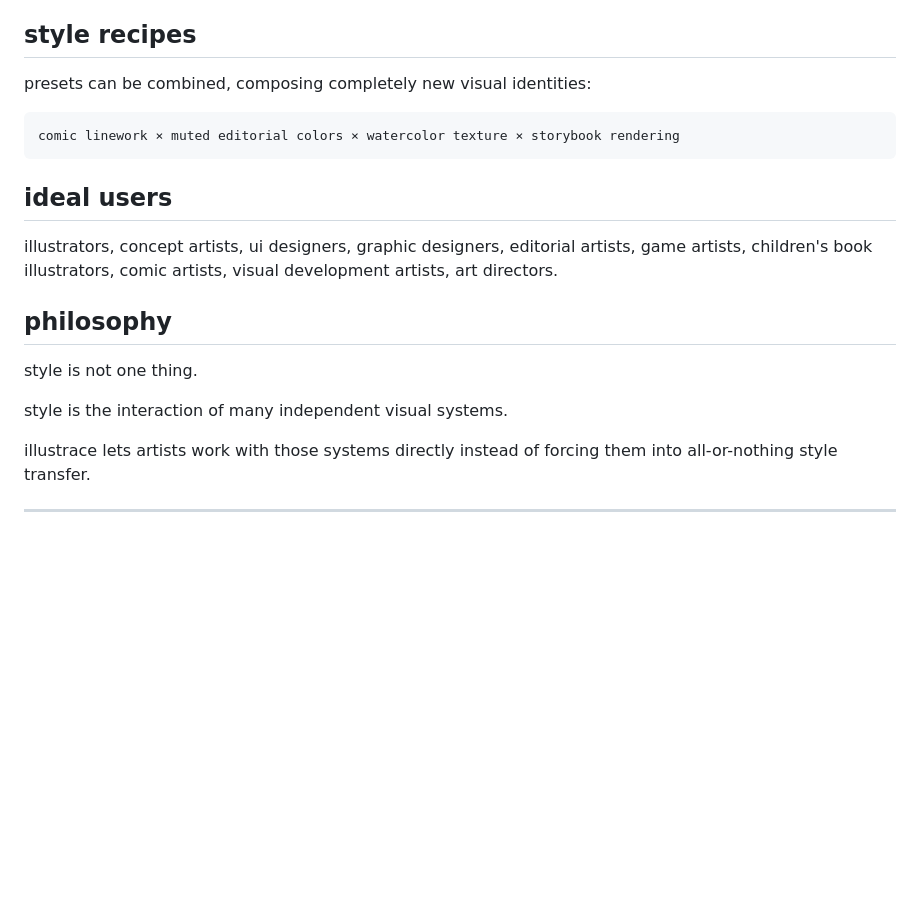
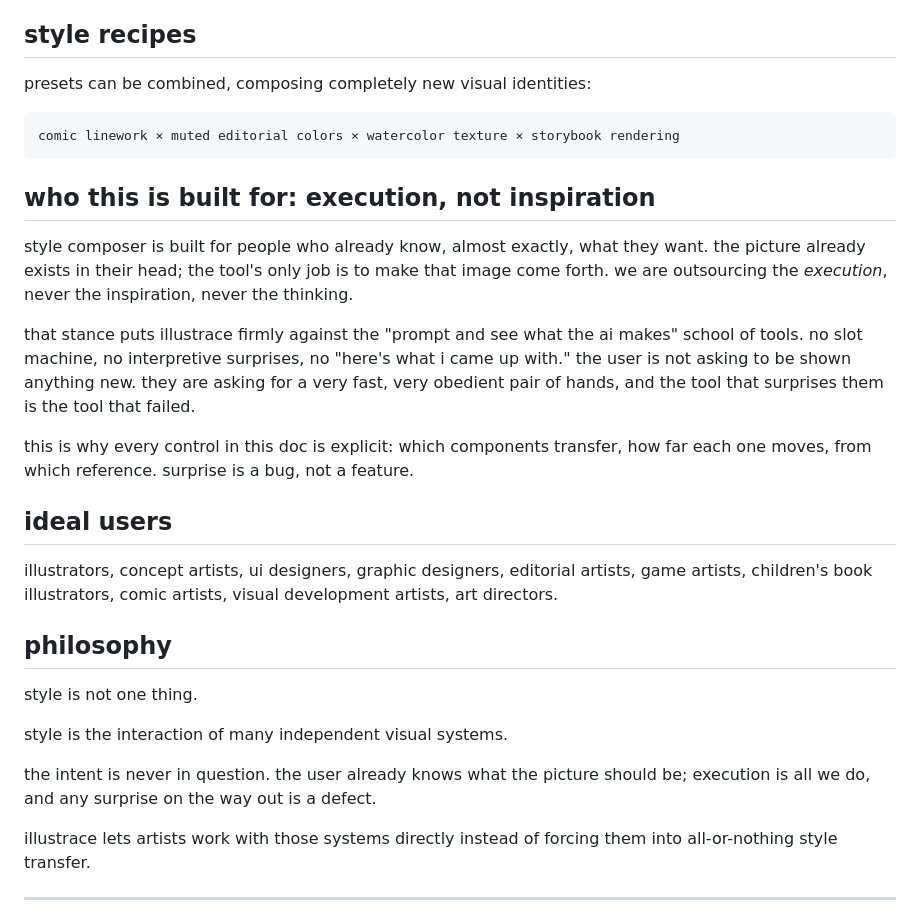
Before and after one commit to tinkrland/illustrace, a Markdown page: application/README.md, the part around the change. GitHub-like rendering; blank space fills up the shorter version.

Commit message:
reposition as execution not inspiration

````diff
--- a/application/README.md
+++ b/application/README.md
@@ -172,6 +172,22 @@ presets can be combined, composing completely new visual identities:
 comic linework × muted editorial colors × watercolor texture × storybook rendering
 ```
 
+## who this is built for: execution, not inspiration
+
+style composer is built for people who already know, almost exactly, what they
+want. the picture already exists in their head; the tool's only job is to make
+that image come forth. we are outsourcing the *execution*, never the inspiration,
+never the thinking.
+
+that stance puts illustrace firmly against the "prompt and see what the ai
+makes" school of tools. no slot machine, no interpretive surprises, no "here's
+what i came up with." the user is not asking to be shown anything new. they are
+asking for a very fast, very obedient pair of hands, and the tool that surprises
+them is the tool that failed.
+
+this is why every control in this doc is explicit: which components transfer,
+how far each one moves, from which reference. surprise is a bug, not a feature.
+
 ## ideal users
 
 illustrators, concept artists, ui designers, graphic designers, editorial artists,
@@ -184,6 +200,9 @@ style is not one thing.
 
 style is the interaction of many independent visual systems.
 
+the intent is never in question. the user already knows what the picture should
+be; execution is all we do, and any surprise on the way out is a defect.
+
 illustrace lets artists work with those systems directly instead of forcing them into
 all-or-nothing style transfer.
 
````
Also changed, not shown: README.md (+2 -2 lines).
